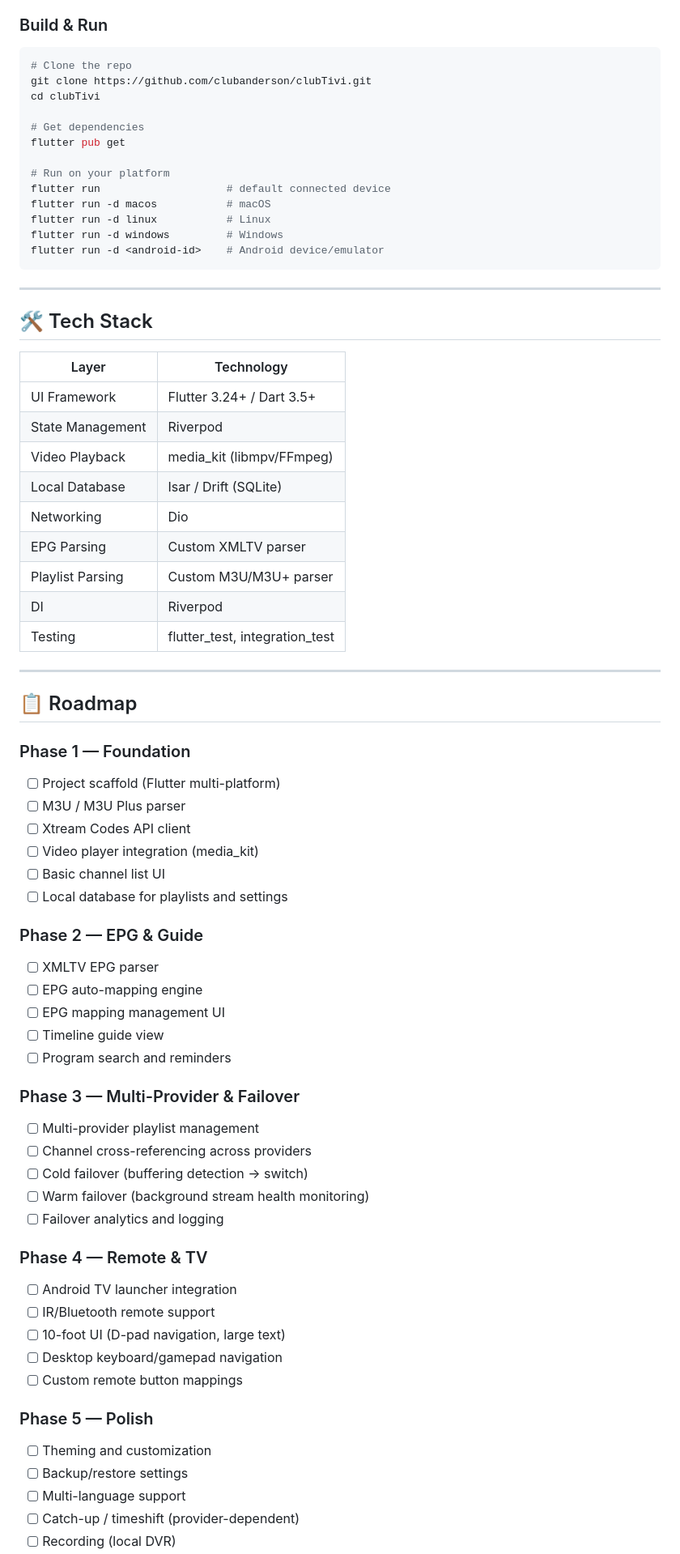
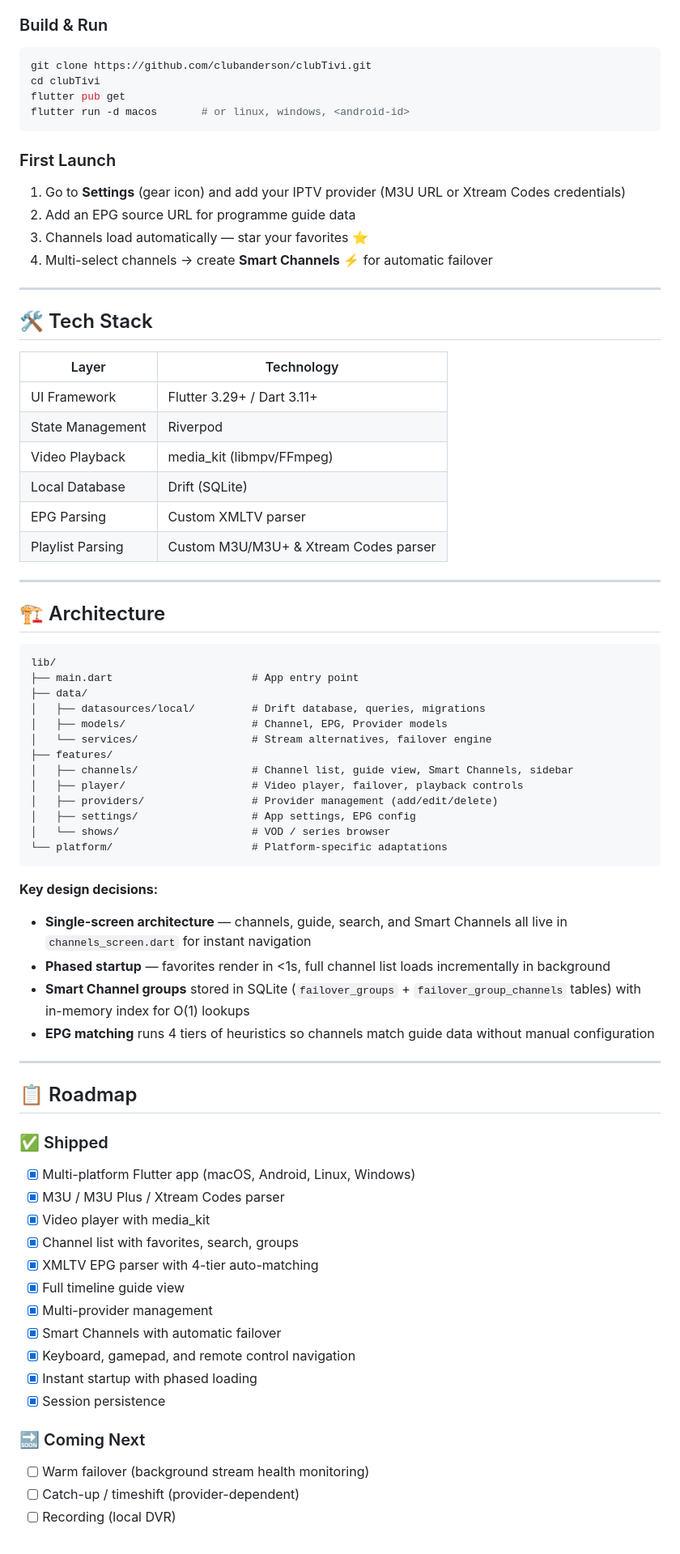
Before and after one commit to clubanderson/clubTivi, a Markdown page: README.md, the part around one of its changes. Shown at 81% size. GitHub-like rendering.

````diff
--- a/README.md
+++ b/README.md
@@ -102,20 +88,17 @@ clubTivi/
 ### Build & Run
 
 ```bash
-# Clone the repo
 git clone https://github.com/clubanderson/clubTivi.git
 cd clubTivi
+flutter pub get
+flutter run -d macos       # or linux, windows, <android-id>
+```
 
-# Get dependencies
-flutter pub get
-
-# Run on your platform
-flutter run                    # default connected device
-flutter run -d macos           # macOS
-flutter run -d linux           # Linux
-flutter run -d windows         # Windows
-flutter run -d <android-id>    # Android device/emulator
-```
+### First Launch
+1. Go to **Settings** (gear icon) and add your IPTV provider (M3U URL or Xtream Codes credentials)
+2. Add an EPG source URL for programme guide data
+3. Channels load automatically — star your favorites ⭐
+4. Multi-select channels → create **Smart Channels** ⚡ for automatic failover
 
 ---
 
@@ -123,52 +106,57 @@ flutter run -d <android-id>    # Android device/emulator
 
 | Layer | Technology |
 |-------|-----------|
-| UI Framework | Flutter 3.24+ / Dart 3.5+ |
+| UI Framework | Flutter 3.29+ / Dart 3.11+ |
 | State Management | Riverpod |
 | Video Playback | media_kit (libmpv/FFmpeg) |
-| Local Database | Isar / Drift (SQLite) |
-| Networking | Dio |
+| Local Database | Drift (SQLite) |
 | EPG Parsing | Custom XMLTV parser |
-| Playlist Parsing | Custom M3U/M3U+ parser |
-| DI | Riverpod |
-| Testing | flutter_test, integration_test |
+| Playlist Parsing | Custom M3U/M3U+ & Xtream Codes parser |
+
+---
+
+## 🏗️ Architecture
+
+```
+lib/
+├── main.dart                      # App entry point
+├── data/
+│   ├── datasources/local/         # Drift database, queries, migrations
+│   ├── models/                    # Channel, EPG, Provider models
+│   └── services/                  # Stream alternatives, failover engine
+├── features/
+│   ├── channels/                  # Channel list, guide view, Smart Channels, sidebar
+│   ├── player/                    # Video player, failover, playback controls
+│   ├── providers/                 # Provider management (add/edit/delete)
+│   ├── settings/                  # App settings, EPG config
+│   └── shows/                     # VOD / series browser
+└── platform/                      # Platform-specific adaptations
+```
+
+**Key design decisions:**
+- **Single-screen architecture** — channels, guide, search, and Smart Channels all live in `channels_screen.dart` for instant navigation
+- **Phased startup** — favorites render in <1s, full channel list loads incrementally in background
+- **Smart Channel groups** stored in SQLite (`failover_groups` + `failover_group_channels` tables) with in-memory index for O(1) lookups
+- **EPG matching** runs 4 tiers of heuristics so channels match guide data without manual configuration
 
 ---
 
 ## 📋 Roadmap
 
-### Phase 1 — Foundation
-- [ ] Project scaffold (Flutter multi-platform)
-- [ ] M3U / M3U Plus parser
-- [ ] Xtream Codes API client
-- [ ] Video player integration (media_kit)
-- [ ] Basic channel list UI
-- [ ] Local database for playlists and settings
+### ✅ Shipped
+- [x] Multi-platform Flutter app (macOS, Android, Linux, Windows)
+- [x] M3U / M3U Plus / Xtream Codes parser
+- [x] Video player with media_kit
+- [x] Channel list with favorites, search, groups
+- [x] XMLTV EPG parser with 4-tier auto-matching
+- [x] Full timeline guide view
+- [x] Multi-provider management
+- [x] Smart Channels with automatic failover
+- [x] Keyboard, gamepad, and remote control navigation
+- [x] Instant startup with phased loading
+- [x] Session persistence
 
-### Phase 2 — EPG & Guide
-- [ ] XMLTV EPG parser
-- [ ] EPG auto-mapping engine
-- [ ] EPG mapping management UI
-- [ ] Timeline guide view
-- [ ] Program search and reminders
-
-### Phase 3 — Multi-Provider & Failover
-- [ ] Multi-provider playlist management
-- [ ] Channel cross-referencing across providers
-- [ ] Cold failover (buffering detection → switch)
+### 🔜 Coming Next
 - [ ] Warm failover (background stream health monitoring)
-- [ ] Failover analytics and logging
-
-### Phase 4 — Remote & TV
-- [ ] Android TV launcher integration
-- [ ] IR/Bluetooth remote support
-- [ ] 10-foot UI (D-pad navigation, large text)
-- [ ] Desktop keyboard/gamepad navigation
-- [ ] Custom remote button mappings
-
-### Phase 5 — Polish
-- [ ] Theming and customization
-- [ ] Backup/restore settings
-- [ ] Multi-language support
 - [ ] Catch-up / timeshift (provider-dependent)
 - [ ] Recording (local DVR)
````
Also changed, not shown: other parts of README.md (+67 -77 lines).
